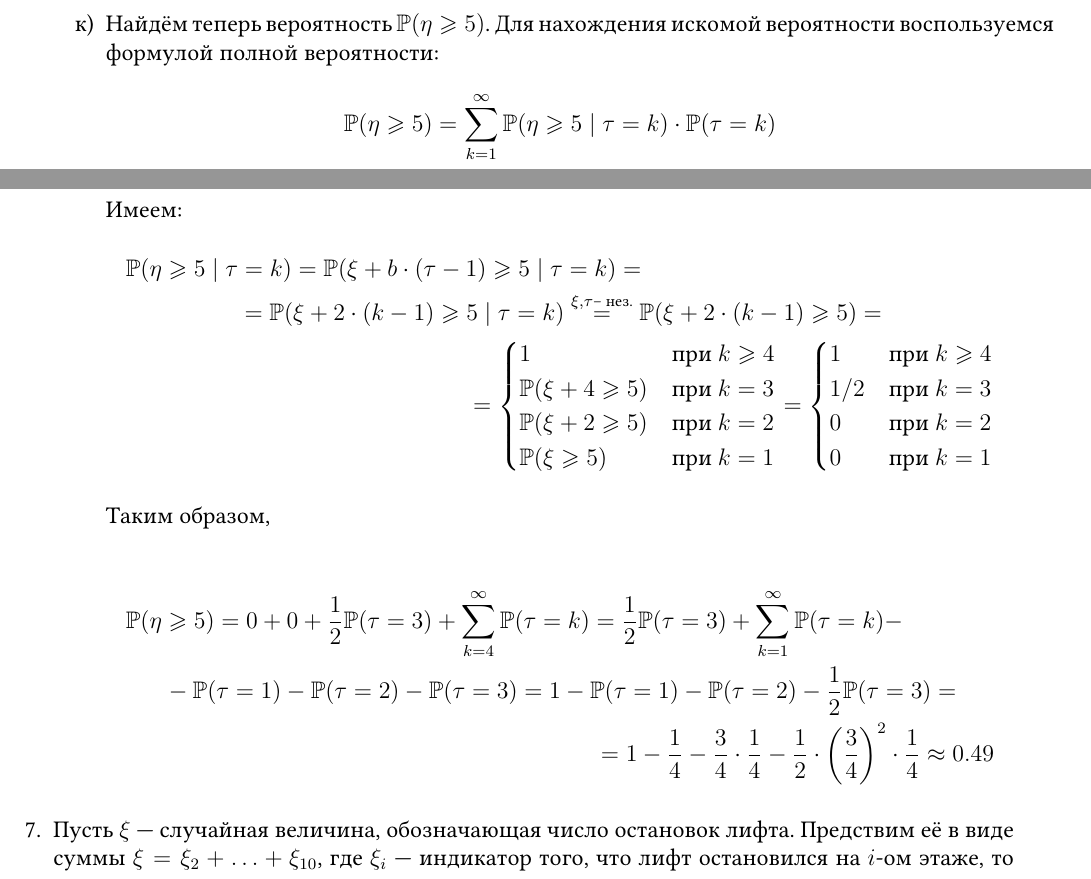
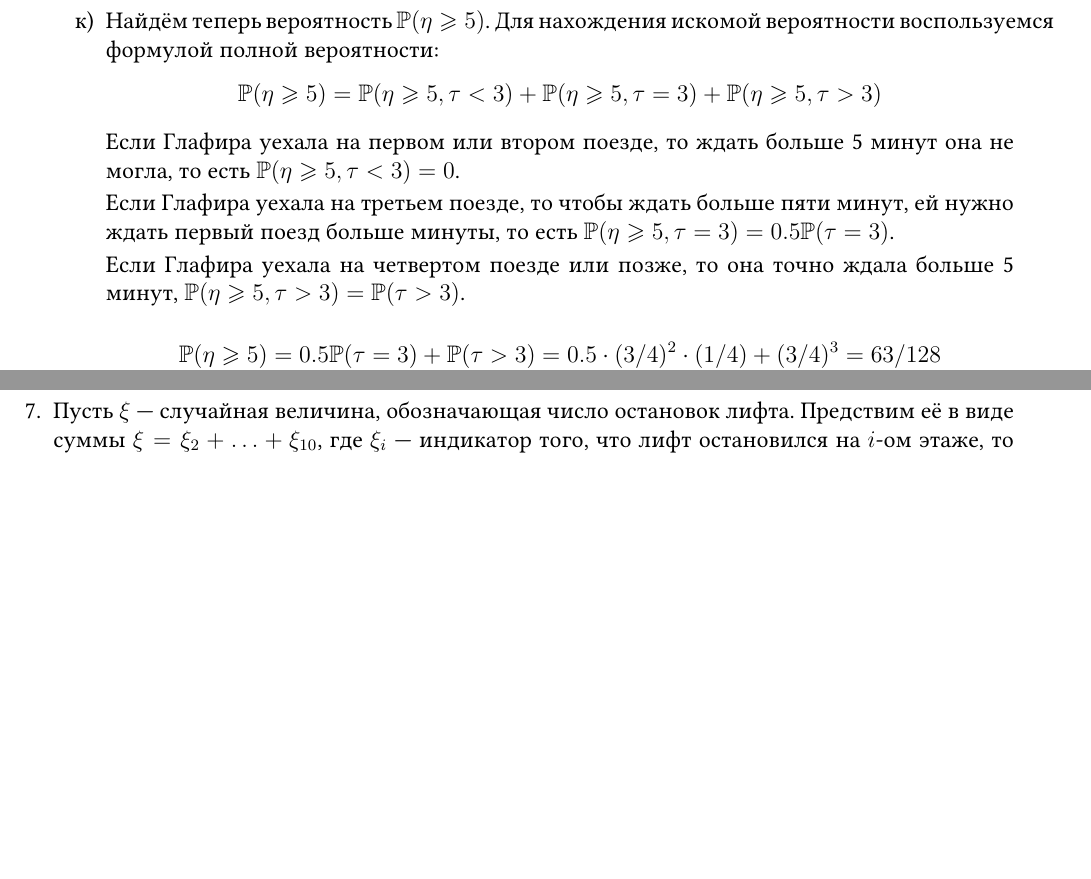
Before and after one commit to alexreentovich/probability_hse_exams, a LaTeX problem sheet (probability_hse_exams.tex, which reads chapters/year_2016_2017.tex): two parts of pages 186 and 187 of 216 before the commit and two parts of pages 186 and 187 of 215 after it, joined at a grey line, cut so that both start at the same text, the shorter picture padded with empty space. Compiled offline with XeLaTeX.

Commit message:
misprint + simple solution

```diff
--- a/chapters/year_2016_2017.tex
+++ b/chapters/year_2016_2017.tex
@@ -301,34 +301,19 @@ $\P_{\tau}$ & $1/4$ & $3/4\cdot1/4$ & $(3/4)^2 \cdot 1/4$ & $(3/4)^3 \cdot 1/4$
 Здесь мы воспользовались тем фактом, что если $\eta \sim G(p)$, то $\E (\eta) = 1/p$
 \item Найдём теперь вероятность $\P (\eta \geq 5 )$. Для нахождения искомой вероятности воспользуемся формулой полной вероятности:
 \[
-\P (\eta \geq 5 ) = \sum_{k=1}^{\infty} \P ( \eta \geq 5   \mid \tau = k ) \cdot \P(\tau = k )
-\]
-
-Имеем:
-\begin{multline*}
-\P ( \eta \geq 5  \mid \tau = k )  = \P (\xi + b \cdot (\tau-1) \geq 5 \mid \tau = k) = \\
-= \P (\xi + 2 \cdot (k-1) \geq 5  \mid \tau = k ) \stackrel{\xi, \tau \text{– нез.}}{=} \P (\xi + 2 \cdot (k-1) \geq 5 ) = \\
-= \begin{cases}
-1 & \text{при } k \geq 4 \\
-\P (\xi + 4 \geq 5 ) & \text{при } k=3 \\
-\P (\xi + 2 \geq 5 ) & \text{при } k=2 \\
-\P (\xi  \geq 5 ) & \text{при } k=1 \\
-\end{cases} =
-\begin{cases}
-1 & \text{при } k \geq 4  \\
-1/2 & \text{при } k = 3 \\
-0 & \text{при } k = 2 \\
-0 & \text{при } k = 1
-\end{cases}
-\end{multline*}
-
-Таким образом,
-
-\begin{multline*}
-\P (\eta \geq 5 ) = 0 + 0 + \frac{1}{2} \P (\tau = 3) + \sum_{k=4}^{\infty} \P (\tau=k ) = \frac{1}{2} \P (\tau = 3)  + \sum_{k=1}^{\infty} \P (\tau=k ) -\\
-- \P (\tau = 1 ) - \P (\tau = 2 ) - \P (\tau = 3 ) = 1 - \P (\tau = 1 ) - \P (\tau = 2 ) - \frac{1}{2} \P (\tau = 3 ) = \\
-= 1 - \frac{1}{4} - \frac{3}{4} \cdot \frac{1}{4} - \frac{1}{2} \cdot \left(\frac{3}{4}\right)^2 \cdot \frac{1}{4} \approx0.49
-\end{multline*}
+	\P (\eta \geq 5 ) = \P(\eta \geq 5, \tau < 3) +\P(\eta \geq 5, \tau = 3)+\P(\eta \geq 5, \tau > 3)
+\]
+
+Если Глафира уехала на первом или втором поезде, то ждать больше 5 минут она не могла, то есть $\P(\eta \geq 5, \tau <3)=0$.
+
+Если Глафира уехала на третьем поезде, то чтобы ждать больше пяти минут, ей нужно ждать первый поезд больше минуты, то есть $\P(\eta \geq 5, \tau = 3)=0.5 \P(\tau = 3)$.
+
+Если Глафира уехала на четвертом поезде или позже, то она точно ждала больше 5 минут, $\P(\eta \geq 5, \tau >3)=\P(\tau>3)$.
+
+\[
+	\P(\eta \geq 5) = 0.5\P(\tau = 3) + \P(\tau > 3) = 0.5 \cdot (3/4)^2 \cdot (1/4) + (3/4)^3 = 63 / 128
+\]
+
 \end{enumerate}
 \item Пусть $\xi$ — случайная величина, обозначающая число остановок лифта. Предствим её в виде суммы $\xi = \xi_2 + \ldots + \xi_{10}$, где $\xi_i$ — индикатор
 того, что лифт остановился на $i$-ом этаже, то есть
```
Also changed, not shown: chapters/year_2005_2006.tex (+4 -4 lines), probability_hse_exams.pdf.
